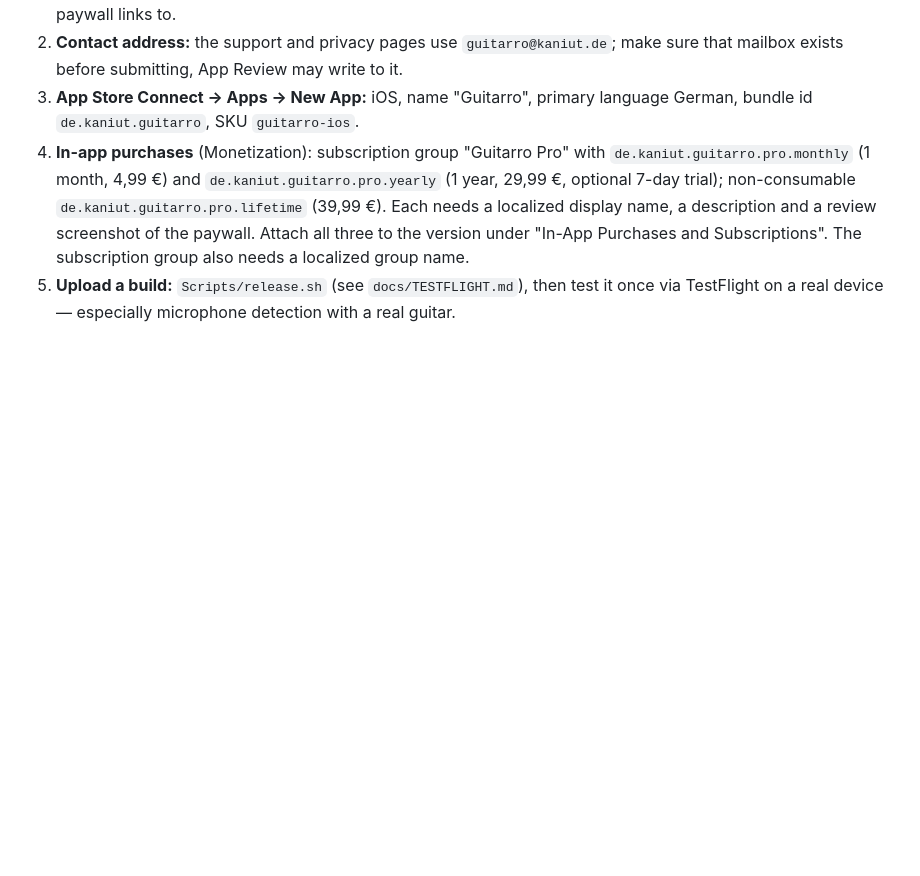
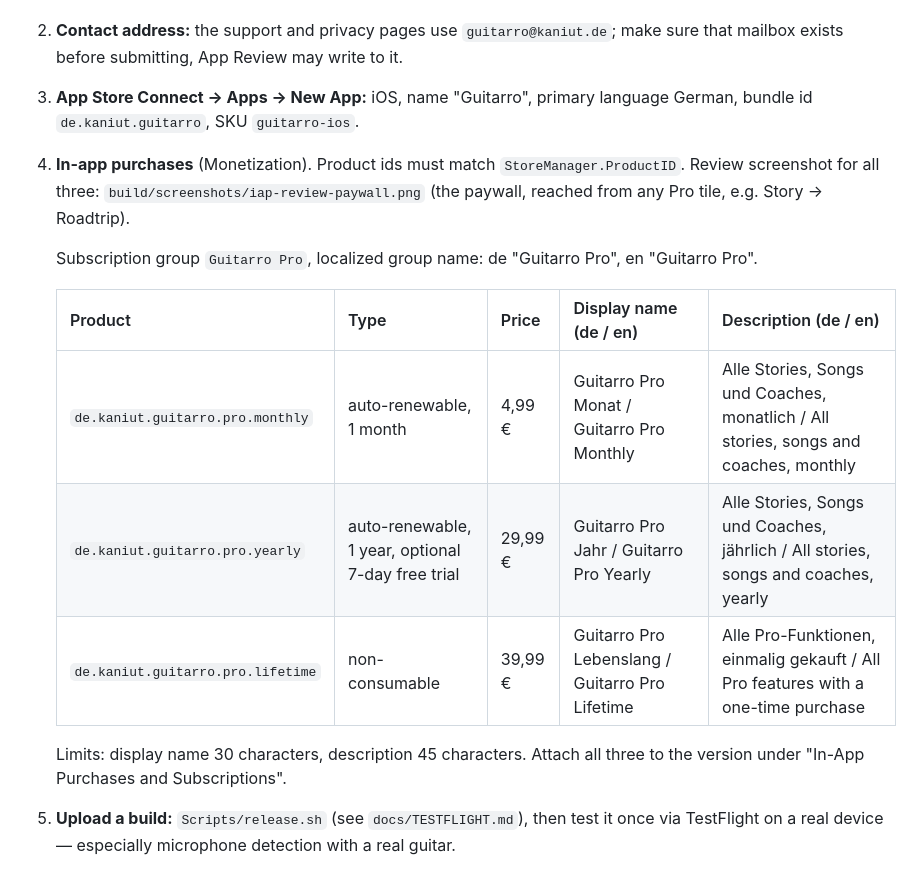
Before and after one commit to Exzellenzschmiede/guitarro, a Markdown page: docs/APPSTORE.md, the part around the change. Rendered like a GitHub page; blank space fills up the shorter version.

Commit message:
Document in-app purchase names, descriptions and review screenshot
Co-Authored-By: Claude Fable 5.1 <noreply@anthropic.com>

```diff
--- a/docs/APPSTORE.md
+++ b/docs/APPSTORE.md
@@ -12,12 +12,20 @@ own. Version `1.0.0` is set in `project.yml`; `Scripts/release.sh` stamps the bu
    mailbox exists before submitting, App Review may write to it.
 3. **App Store Connect -> Apps -> New App:** iOS, name "Guitarro", primary language German,
    bundle id `de.kaniut.guitarro`, SKU `guitarro-ios`.
-4. **In-app purchases** (Monetization): subscription group "Guitarro Pro" with
-   `de.kaniut.guitarro.pro.monthly` (1 month, 4,99 €) and `de.kaniut.guitarro.pro.yearly`
-   (1 year, 29,99 €, optional 7-day trial); non-consumable `de.kaniut.guitarro.pro.lifetime`
-   (39,99 €). Each needs a localized display name, a description and a review screenshot of
-   the paywall. Attach all three to the version under "In-App Purchases and Subscriptions".
-   The subscription group also needs a localized group name.
+4. **In-app purchases** (Monetization). Product ids must match `StoreManager.ProductID`.
+   Review screenshot for all three: `build/screenshots/iap-review-paywall.png` (the paywall,
+   reached from any Pro tile, e.g. Story -> Roadtrip).
+
+   Subscription group `Guitarro Pro`, localized group name: de "Guitarro Pro", en "Guitarro Pro".
+
+   | Product | Type | Price | Display name (de / en) | Description (de / en) |
+   |---|---|---|---|---|
+   | `de.kaniut.guitarro.pro.monthly` | auto-renewable, 1 month | 4,99 € | Guitarro Pro Monat / Guitarro Pro Monthly | Alle Stories, Songs und Coaches, monatlich / All stories, songs and coaches, monthly |
+   | `de.kaniut.guitarro.pro.yearly` | auto-renewable, 1 year, optional 7-day free trial | 29,99 € | Guitarro Pro Jahr / Guitarro Pro Yearly | Alle Stories, Songs und Coaches, jährlich / All stories, songs and coaches, yearly |
+   | `de.kaniut.guitarro.pro.lifetime` | non-consumable | 39,99 € | Guitarro Pro Lebenslang / Guitarro Pro Lifetime | Alle Pro-Funktionen, einmalig gekauft / All Pro features with a one-time purchase |
+
+   Limits: display name 30 characters, description 45 characters. Attach all three to the version
+   under "In-App Purchases and Subscriptions".
 5. **Upload a build:** `Scripts/release.sh` (see `docs/TESTFLIGHT.md`), then test it once via
    TestFlight on a real device — especially microphone detection with a real guitar.
 
```
